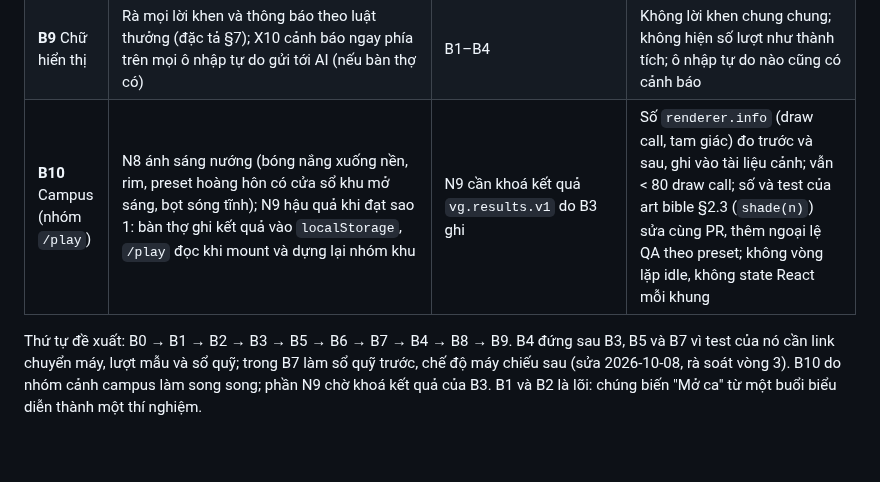
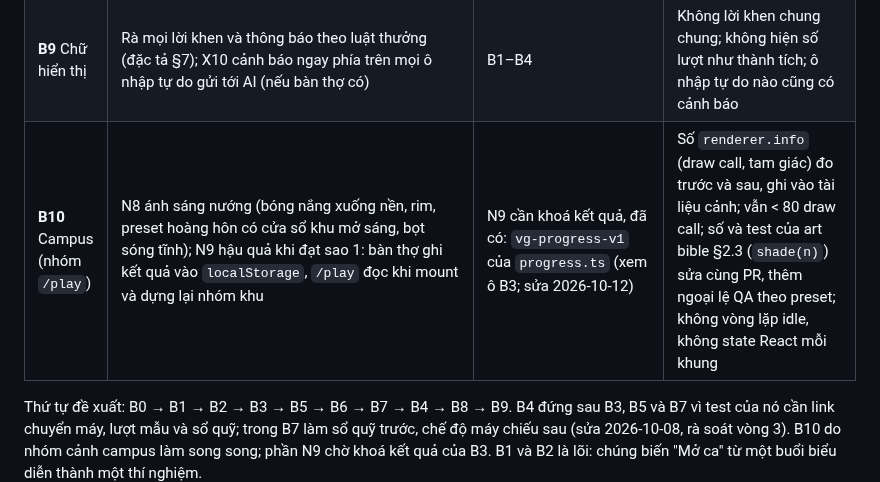
Before and after one commit to Tai-TZ/v-game, a Markdown page: docs/design/roadmap-v0.4.md, the part around one of its changes. GitHub-like rendering; blank space fills up the shorter version.

```diff
--- a/docs/design/roadmap-v0.4.md
+++ b/docs/design/roadmap-v0.4.md
@@ -164,7 +164,7 @@ Không làm trong bàn thợ: Rive, dotLottie, lottie-web đầy đủ, mọi th
 | **B7** Lớp học | N10 chế độ máy chiếu ([phụ lục giáo án](../content/lesson-plan-library.md#phụ-lục-yêu-cầu-chế-độ-máy-chiếu-cho-frontend)), N11 hiển thị quỹ (mục 5.1) | B0 (`/api/quota`) | E2E ở 1280×720 với `?chieu=1`; quỹ hiện số còn lại, giờ hồi, chữ "ước tính" |
 | **B8** Vi mô đợt 1 | N24: Mặt bàn có hạn, Tự tay trộn RRF, Ba loại dữ liệu, Hoá đơn 1.000 khách, Nhiệt độ 0 không phải công tắc ổn định, Luật AI Việt Nam xếp hạng | B6 cho bài dùng dữ liệu tính sẵn | Thẻ tuỳ chọn, không chặn đường vào level (X18); bài temperature có tem "Minh hoạ" |
 | **B9** Chữ hiển thị | Rà mọi lời khen và thông báo theo luật thưởng (đặc tả §7); X10 cảnh báo ngay phía trên mọi ô nhập tự do gửi tới AI (nếu bàn thợ có) | B1–B4 | Không lời khen chung chung; không hiện số lượt như thành tích; ô nhập tự do nào cũng có cảnh báo |
-| **B10** Campus (nhóm `/play`) | N8 ánh sáng nướng (bóng nắng xuống nền, rim, preset hoàng hôn có cửa sổ khu mở sáng, bọt sóng tĩnh); N9 hậu quả khi đạt sao 1: bàn thợ ghi kết quả vào `localStorage`, `/play` đọc khi mount và dựng lại nhóm khu | N9 cần khoá kết quả `vg.results.v1` do B3 ghi | Số `renderer.info` (draw call, tam giác) đo trước và sau, ghi vào tài liệu cảnh; vẫn < 80 draw call; số và test của art bible §2.3 (`shade(n)`) sửa cùng PR, thêm ngoại lệ QA theo preset; không vòng lặp idle, không state React mỗi khung |
+| **B10** Campus (nhóm `/play`) | N8 ánh sáng nướng (bóng nắng xuống nền, rim, preset hoàng hôn có cửa sổ khu mở sáng, bọt sóng tĩnh); N9 hậu quả khi đạt sao 1: bàn thợ ghi kết quả vào `localStorage`, `/play` đọc khi mount và dựng lại nhóm khu | N9 cần khoá kết quả, đã có: `vg-progress-v1` của `progress.ts` (xem ô B3; sửa 2026-10-12) | Số `renderer.info` (draw call, tam giác) đo trước và sau, ghi vào tài liệu cảnh; vẫn < 80 draw call; số và test của art bible §2.3 (`shade(n)`) sửa cùng PR, thêm ngoại lệ QA theo preset; không vòng lặp idle, không state React mỗi khung |
 
 Thứ tự đề xuất: B0 → B1 → B2 → B3 → B5 → B6 → B7 → B4 → B8 → B9. B4 đứng sau B3, B5 và B7 vì test của nó cần link chuyển máy, lượt mẫu và sổ quỹ; trong B7 làm sổ quỹ trước, chế độ máy chiếu sau (sửa 2026-10-08, rà soát vòng 3). B10 do nhóm cảnh campus làm song song; phần N9 chờ khoá kết quả của B3. B1 và B2 là lõi: chúng biến "Mở ca" từ một buổi biểu diễn thành một thí nghiệm.
 
```
Also changed, not shown: other parts of docs/design/roadmap-v0.4.md (+1 -1 lines).
